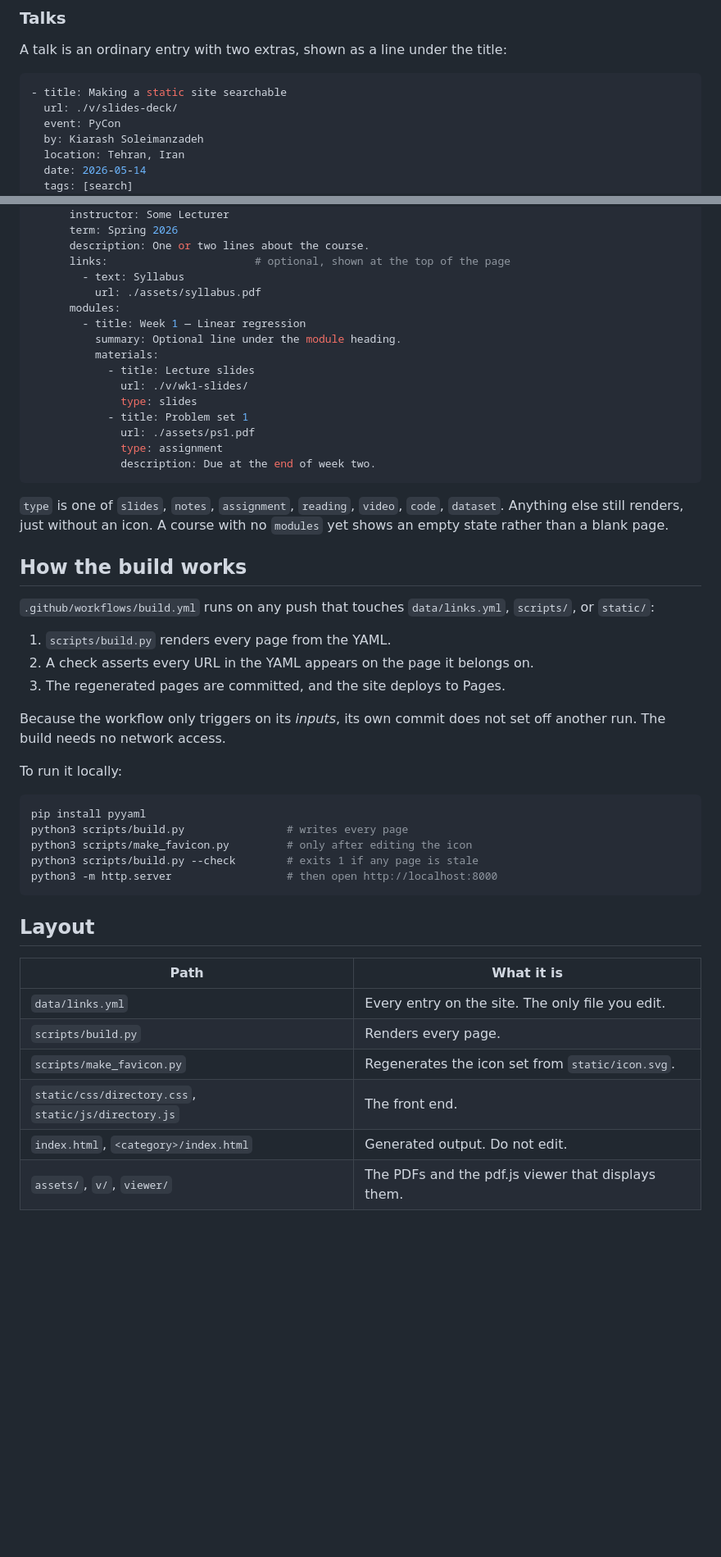
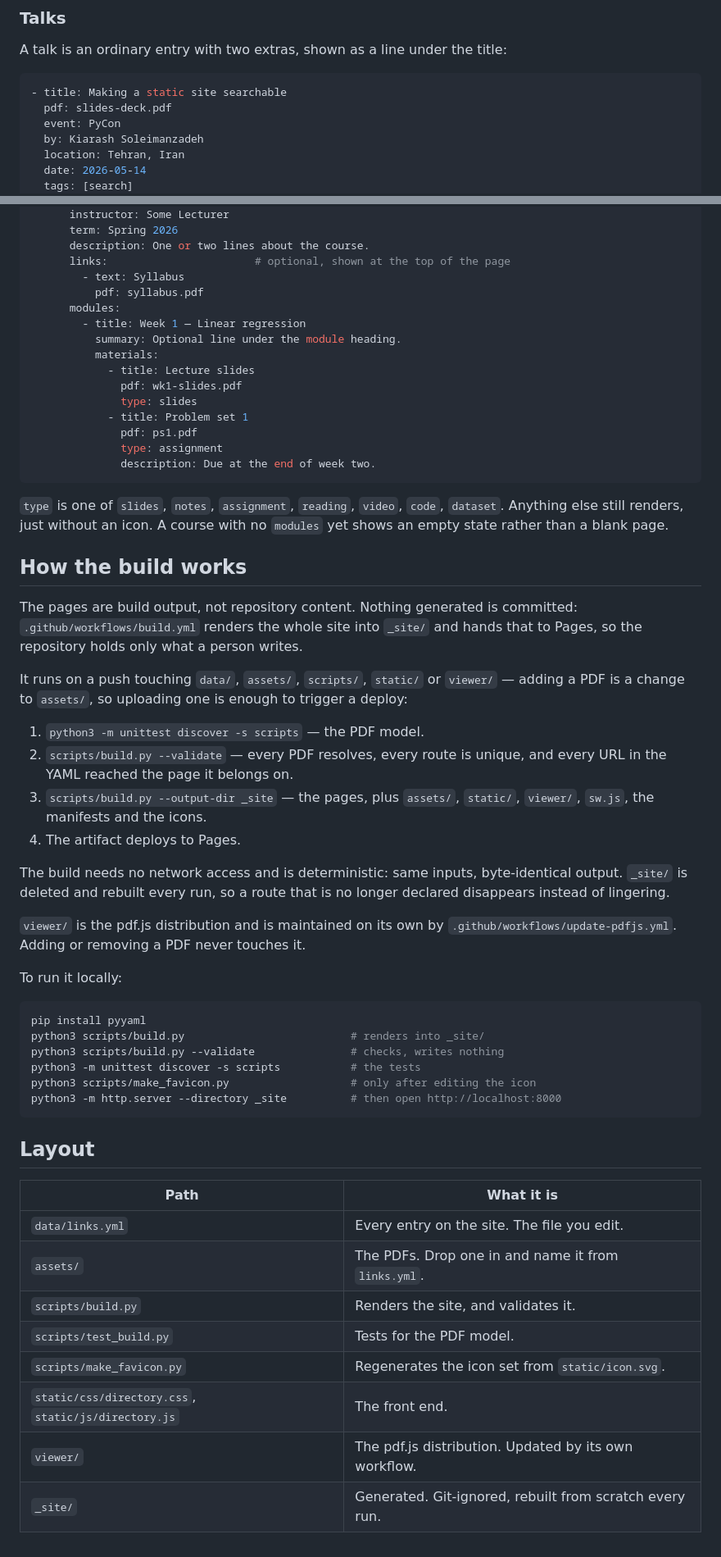
Before and after one commit to KiarashS/directory, a Markdown page: README.md, 2 parts joined by grey strips. Shown at 82% size. Rendered like a GitHub page; blank space fills up the shorter version.

````diff
--- a/README.md
+++ b/README.md
@@ -83,7 +139,7 @@ A talk is an ordinary entry with two extras, shown as a line under the title:
 
 ```yaml
 - title: Making a static site searchable
-  url: ./v/slides-deck/
+  pdf: slides-deck.pdf
   event: PyCon
   by: Kiarash Soleimanzadeh
   location: Tehran, Iran
@@ -147,16 +203,16 @@ A course gets its own page. Materials go in modules, and each one can name a
       description: One or two lines about the course.
       links:                       # optional, shown at the top of the page
         - text: Syllabus
-          url: ./assets/syllabus.pdf
+          pdf: syllabus.pdf
       modules:
         - title: Week 1 — Linear regression
           summary: Optional line under the module heading.
           materials:
             - title: Lecture slides
-              url: ./v/wk1-slides/
+              pdf: wk1-slides.pdf
               type: slides
             - title: Problem set 1
-              url: ./assets/ps1.pdf
+              pdf: ps1.pdf
               type: assignment
               description: Due at the end of week two.
 ```
@@ -167,33 +223,48 @@ A course gets its own page. Materials go in modules, and each one can name a
 
 ## How the build works
 
-`.github/workflows/build.yml` runs on any push that touches `data/links.yml`,
-`scripts/`, or `static/`:
+The pages are build output, not repository content. Nothing generated is
+committed: `.github/workflows/build.yml` renders the whole site into `_site/`
+and hands that to Pages, so the repository holds only what a person writes.
 
-1. `scripts/build.py` renders every page from the YAML.
-2. A check asserts every URL in the YAML appears on the page it belongs on.
-3. The regenerated pages are committed, and the site deploys to Pages.
+It runs on a push touching `data/`, `assets/`, `scripts/`, `static/` or
+`viewer/` — adding a PDF is a change to `assets/`, so uploading one is enough to
+trigger a deploy:
 
-Because the workflow only triggers on its *inputs*, its own commit does not set
-off another run. The build needs no network access.
+1. `python3 -m unittest discover -s scripts` — the PDF model.
+2. `scripts/build.py --validate` — every PDF resolves, every route is unique,
+   and every URL in the YAML reached the page it belongs on.
+3. `scripts/build.py --output-dir _site` — the pages, plus `assets/`, `static/`,
+   `viewer/`, `sw.js`, the manifests and the icons.
+4. The artifact deploys to Pages.
+
+The build needs no network access and is deterministic: same inputs, byte-identical
+output. `_site/` is deleted and rebuilt every run, so a route that is no longer
+declared disappears instead of lingering.
+
+`viewer/` is the pdf.js distribution and is maintained on its own by
+`.github/workflows/update-pdfjs.yml`. Adding or removing a PDF never touches it.
 
 To run it locally:
 
 ```bash
 pip install pyyaml
-python3 scripts/build.py                # writes every page
-python3 scripts/make_favicon.py         # only after editing the icon
-python3 scripts/build.py --check        # exits 1 if any page is stale
-python3 -m http.server                  # then open http://localhost:8000
+python3 scripts/build.py                          # renders into _site/
+python3 scripts/build.py --validate               # checks, writes nothing
+python3 -m unittest discover -s scripts           # the tests
+python3 scripts/make_favicon.py                   # only after editing the icon
+python3 -m http.server --directory _site          # then open http://localhost:8000
 ```
 
 ## Layout
 
 | Path | What it is |
 | --- | --- |
-| `data/links.yml` | Every entry on the site. The only file you edit. |
-| `scripts/build.py` | Renders every page. |
+| `data/links.yml` | Every entry on the site. The file you edit. |
+| `assets/` | The PDFs. Drop one in and name it from `links.yml`. |
+| `scripts/build.py` | Renders the site, and validates it. |
+| `scripts/test_build.py` | Tests for the PDF model. |
 | `scripts/make_favicon.py` | Regenerates the icon set from `static/icon.svg`. |
 | `static/css/directory.css`, `static/js/directory.js` | The front end. |
-| `index.html`, `<category>/index.html` | Generated output. Do not edit. |
-| `assets/`, `v/`, `viewer/` | The PDFs and the pdf.js viewer that displays them. |
+| `viewer/` | The pdf.js distribution. Updated by its own workflow. |
+| `_site/` | Generated. Git-ignored, rebuilt from scratch every run. |
````
Also changed, not shown: other parts of README.md (+61 -5 lines).
